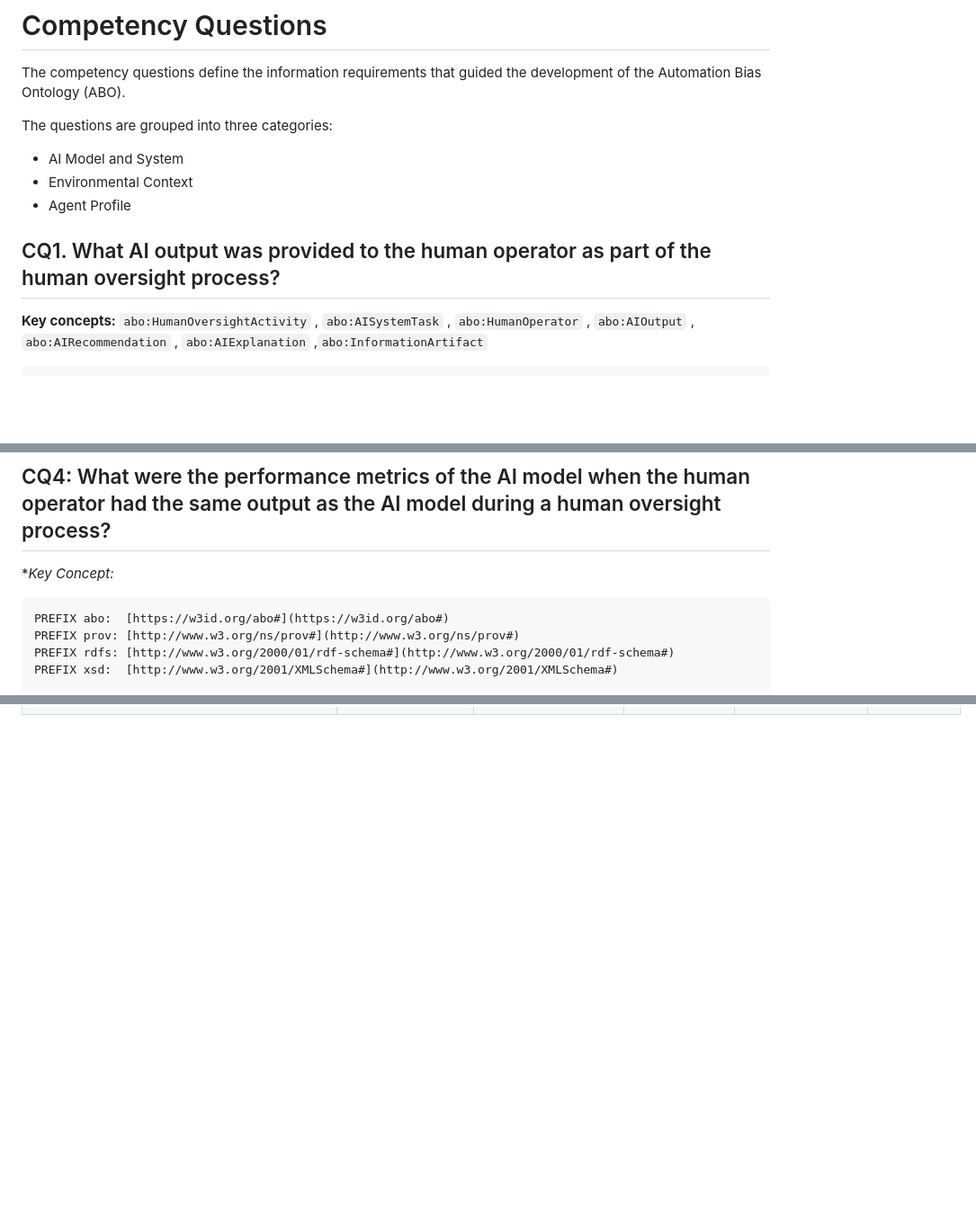
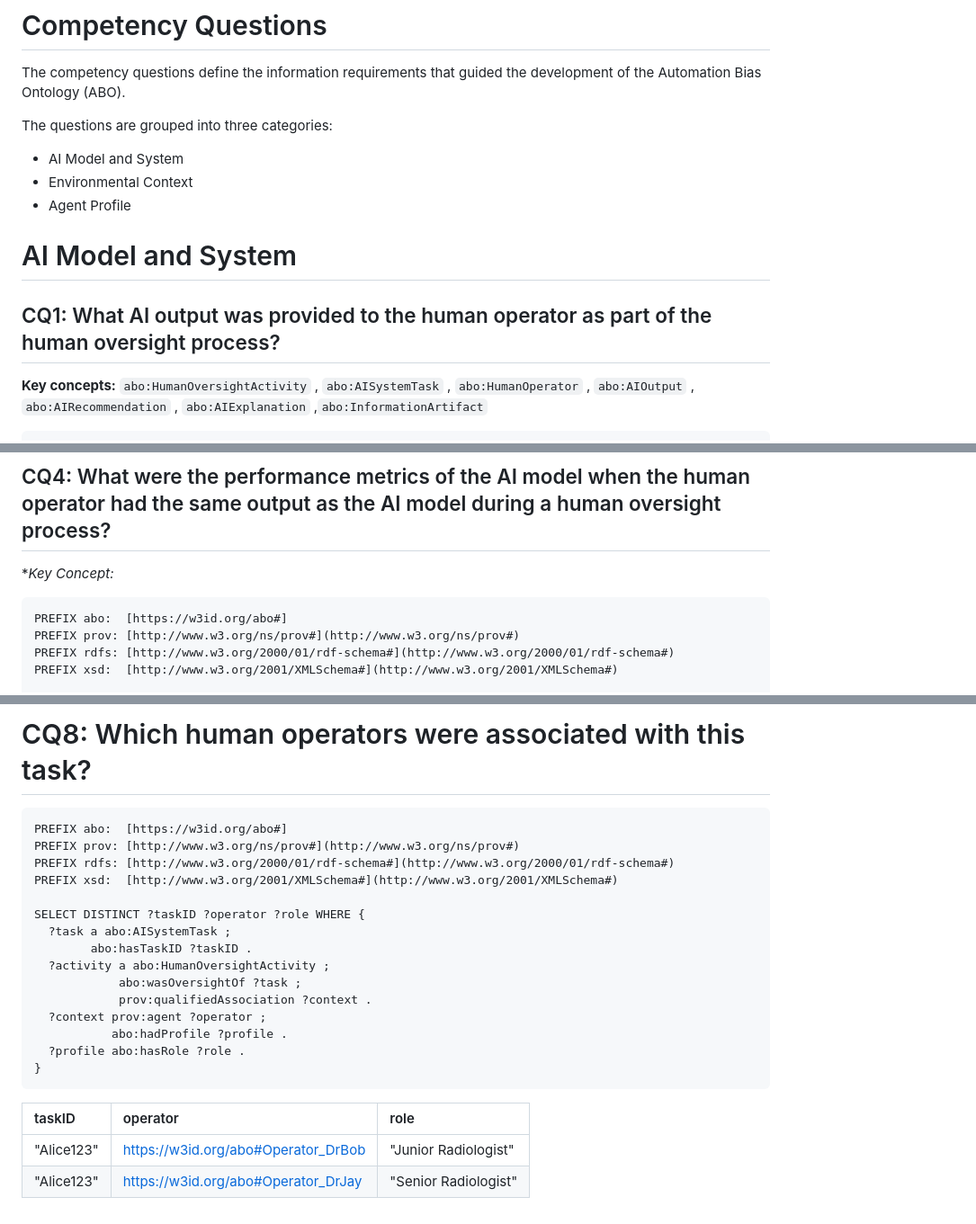
Before and after one commit to arpitagado-dotcom/ABO, a Markdown page: Competency Questions/List of Competency Questions.md, 3 parts joined by grey strips. Shown at 90% size. Drawn GitHub-style; blank space fills up the shorter version.

````diff
--- a/Competency Questions/List of Competency Questions.md
+++ b/Competency Questions/List of Competency Questions.md
@@ -7,8 +7,9 @@ The questions are grouped into three categories:
 - Environmental Context
 - Agent Profile
 
+# AI Model and System
 
-## CQ1. What AI output was provided to the human operator as part of the human oversight process?
+## CQ1: What AI output was provided to the human operator as part of the human oversight process?
 
 **Key concepts:** `abo:HumanOversightActivity` , `abo:AISystemTask` , `abo:HumanOperator` , `abo:AIOutput` , `abo:AIRecommendation` , `abo:AIExplanation` ,`abo:InformationArtifact`
 
@@ -94,7 +95,7 @@ SELECT ?activity ?explanation WHERE {
 
 **Key Concept:*
 ```sparql
-PREFIX abo:  [https://w3id.org/abo#](https://w3id.org/abo#)
+PREFIX abo:  [https://w3id.org/abo#]
 PREFIX prov: [http://www.w3.org/ns/prov#](http://www.w3.org/ns/prov#)
 PREFIX rdfs: [http://www.w3.org/2000/01/rdf-schema#](http://www.w3.org/2000/01/rdf-schema#)
 PREFIX xsd:  [http://www.w3.org/2001/XMLSchema#](http://www.w3.org/2001/XMLSchema#)
@@ -123,0 +176,23 @@ SELECT ?activity ?operatorDecision ?aiRecommendation ?metricName ?metricValue ?m
+# CQ8: Which human operators were associated with this task?
+
+```sparql
+PREFIX abo:  [https://w3id.org/abo#]
+PREFIX prov: [http://www.w3.org/ns/prov#](http://www.w3.org/ns/prov#)
+PREFIX rdfs: [http://www.w3.org/2000/01/rdf-schema#](http://www.w3.org/2000/01/rdf-schema#)
+PREFIX xsd:  [http://www.w3.org/2001/XMLSchema#](http://www.w3.org/2001/XMLSchema#)
+
+SELECT DISTINCT ?taskID ?operator ?role WHERE {
+  ?task a abo:AISystemTask ;
+        abo:hasTaskID ?taskID .
+  ?activity a abo:HumanOversightActivity ;
+            abo:wasOversightOf ?task ;
+            prov:qualifiedAssociation ?context .
+  ?context prov:agent ?operator ;
+           abo:hadProfile ?profile .
+  ?profile abo:hasRole ?role .
+}
+```
+| taskID | operator | role |
+| :--- | :--- | :--- |
+| "Alice123" | [https://w3id.org/abo#Operator_DrBob](https://w3id.org/abo#Operator_DrBob) | "Junior Radiologist" |
+| "Alice123" | [https://w3id.org/abo#Operator_DrJay](https://w3id.org/abo#Operator_DrJay) | "Senior Radiologist" |
````
Also changed, not shown: other parts of Competency Questions/List of Competency Questions.md (+52 -1 lines).
